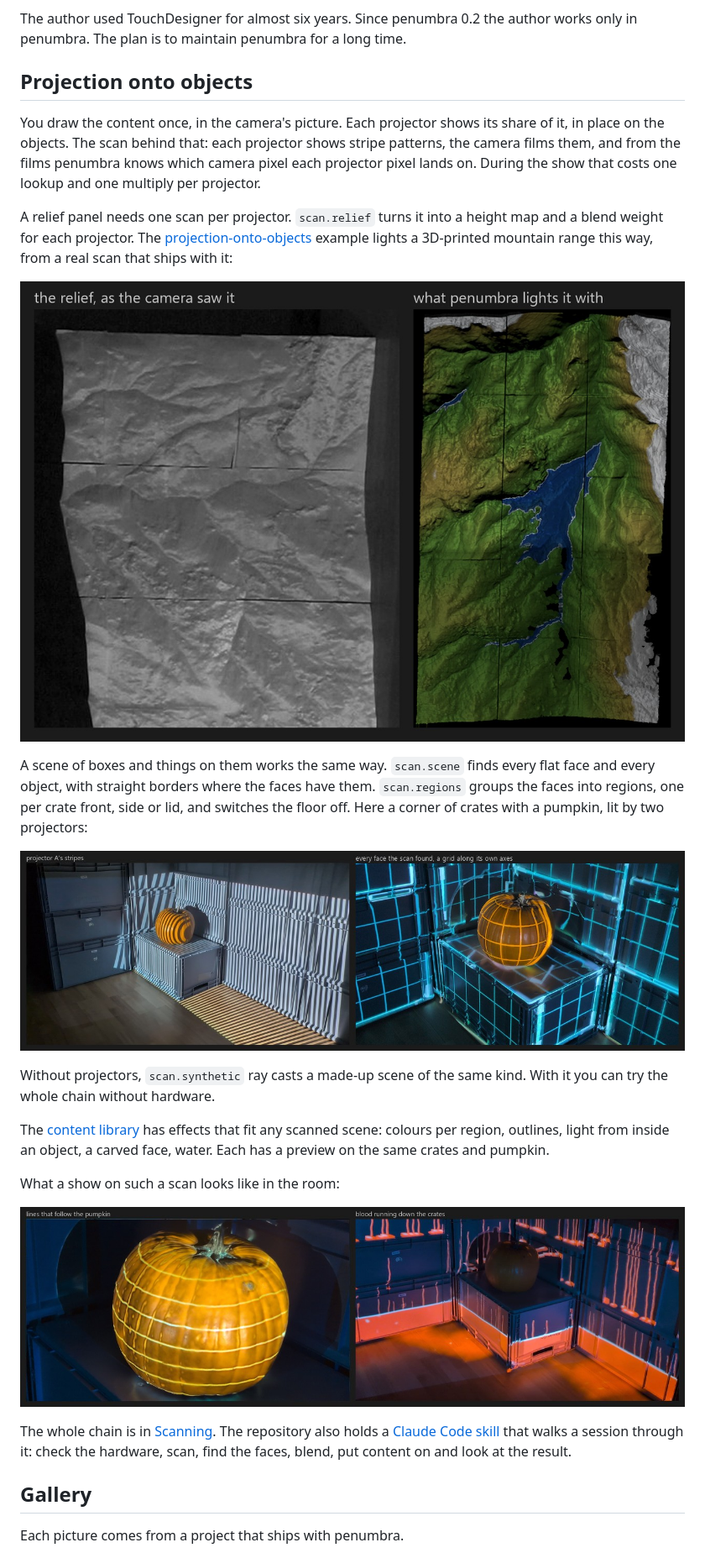
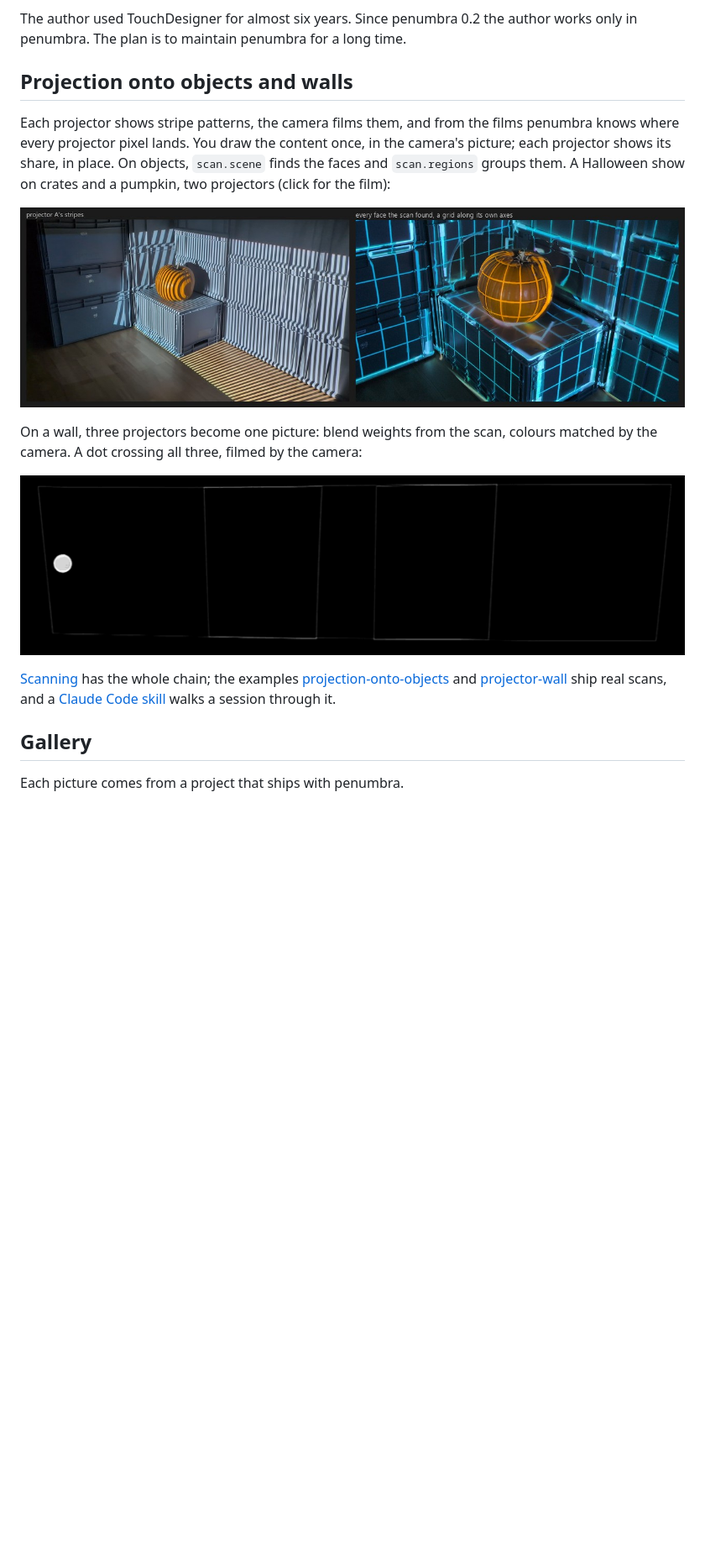
Before and after one commit to alexanderalber/penumbra, a Markdown page: README.md, the part around the change. Shown at 84% size. Rendered like a GitHub page; pictures changed too: assets/photos/dot-crossing.gif (added); blank space fills up the shorter version.

Commit message:
readme: the Halloween film and the dot crossing three projectors replace the long projection section
generated with Claude Code

```diff
--- a/README.md
+++ b/README.md
@@ -169,40 +169,25 @@ that penumbra does some things TouchDesigner does not, like structured light sca
 The author used TouchDesigner for almost six years. Since penumbra 0.2 the author works only
 in penumbra. The plan is to maintain penumbra for a long time.
 
-## Projection onto objects
+## Projection onto objects and walls
 
-You draw the content once, in the camera's picture. Each projector shows its share of it, in
-place on the objects. The scan behind that: each projector shows stripe patterns, the camera
-films them, and from the films penumbra knows which camera pixel each projector pixel lands
-on. During the show that costs one lookup and one multiply per projector.
+Each projector shows stripe patterns, the camera films them, and from the films penumbra
+knows where every projector pixel lands. You draw the content once, in the camera's picture;
+each projector shows its share, in place. On objects, `scan.scene` finds the faces and
+`scan.regions` groups them. A Halloween show on crates and a pumpkin, two projectors (click
+for the film):
 
-A relief panel needs one scan per projector. `scan.relief` turns it into a height map and a
-blend weight for each projector. The [projection-onto-objects](examples/projection-onto-objects/README.md)
-example lights a 3D-printed mountain range this way, from a real scan that ships with it:
+[![Two photos of the same corner of crates with a pumpkin. Left: vertical stripes from one projector, bent by the pumpkin. Right: a cyan grid projected on every crate face, each following its own face, and an orange grid wrapped around the pumpkin](assets/photos/scan.jpg)](https://www.youtube.com/watch?v=KsELIfs2M8Y)
 
-![Left: a grey relief of a mountain range as the camera saw it. Right: the same relief in land colours by height, with contour lines, a lake and snow](assets/gallery/relief.jpg)
+On a wall, three projectors become one picture: blend weights from the scan, colours matched
+by the camera. A dot crossing all three, filmed by the camera:
 
-A scene of boxes and things on them works the same way. `scan.scene` finds every flat face and
-every object, with straight borders where the faces have them. `scan.regions` groups the faces
-into regions, one per crate front, side or lid, and switches the floor off. Here a corner of
-crates with a pumpkin, lit by two projectors:
+![A white dot gliding across three overlapping projector pictures on a wall, with no step at the seams](assets/photos/dot-crossing.gif)
 
-![Two photos of the same corner of crates with a pumpkin. Left: vertical stripes from one projector, bent by the pumpkin. Right: a cyan grid projected on every crate face, each following its own face, and an orange grid wrapped around the pumpkin](assets/photos/scan.jpg)
-
-Without projectors, `scan.synthetic` ray casts a made-up scene of the same kind. With it you
-can try the whole chain without hardware.
-
-The [content library](library/README.md) has effects that fit any scanned scene: colours per
-region, outlines, light from inside an object, a carved face, water. Each has a preview on the
-same crates and pumpkin.
-
-What a show on such a scan looks like in the room:
-
-![Left: glowing lines wrapped around the pumpkin, seen close up. Right: blood running down the crate fronts and pooling in red along their feet](assets/photos/show.jpg)
-
-The whole chain is in [Scanning](docs/scanning.md). The repository also holds a
-[Claude Code skill](.claude/skills/projection-mapping/SKILL.md) that walks a session through
-it: check the hardware, scan, find the faces, blend, put content on and look at the result.
+[Scanning](docs/scanning.md) has the whole chain; the examples
+[projection-onto-objects](examples/projection-onto-objects/README.md) and
+[projector-wall](examples/projector-wall/README.md) ship real scans, and a
+[Claude Code skill](.claude/skills/projection-mapping/SKILL.md) walks a session through it.
 
 ## Gallery
 
```
